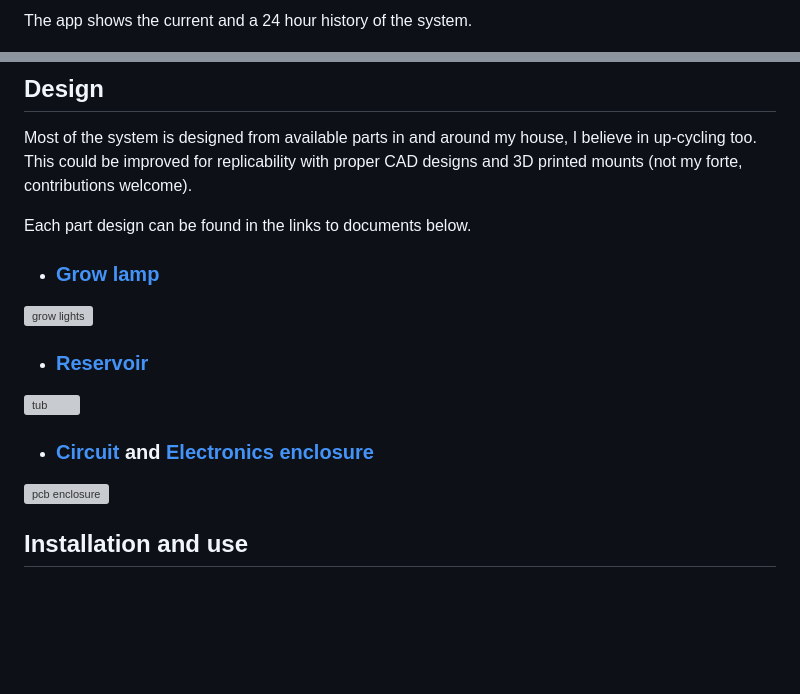
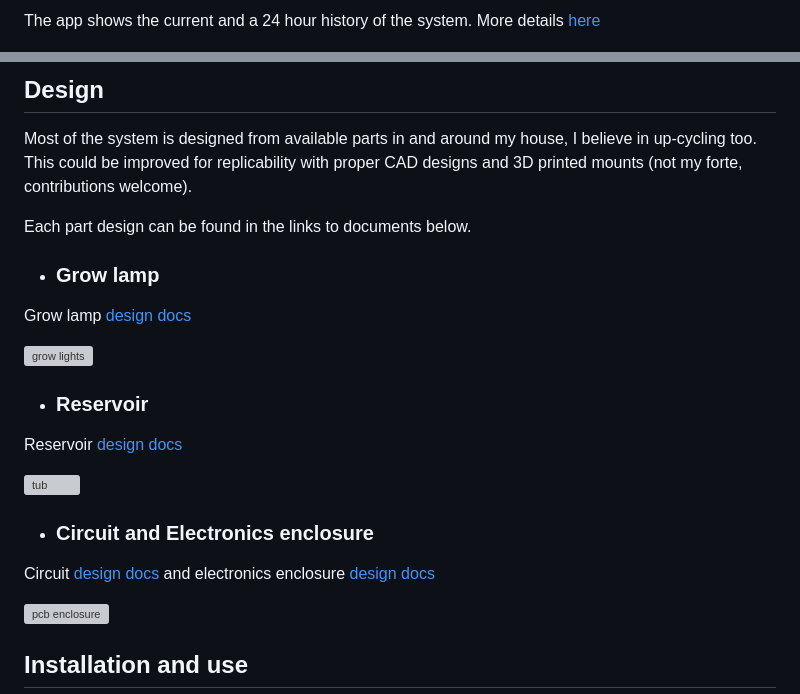
Before and after one commit to MRo47/MistyGro, a Markdown page: README.md, 2 parts joined by grey strips. Drawn GitHub-style; blank space fills up the shorter version; grey boxes are pictures that could not be loaded.

Commit message:
break name links

```diff
--- a/README.md
+++ b/README.md
@@ -11,5 +11,5 @@ An aeroponics/fogponics planter to monitor and study crop growth and yeild. Has
 
-The app shows the current and a 24 hour history of the system.
+The app shows the current and a 24 hour history of the system. More details [here](Docs/app.md)
 
 <p float="left">
   <img src="Images/app_main.jpg" width="200" />
@@ -96,15 +96,21 @@ Most of the system is designed from available parts in and around my house, I be
 
 Each part design can be found in the links to documents below.
 
-- ### [Grow lamp](Docs/grow_lamp_design.md)
+- ### Grow lamp
+
+Grow lamp [design docs](Docs/grow_lamp_design.md)
 
 <img src="Images/grow_lights.jpg" alt="grow lights" width="400"/>
 
-- ### [Reservoir](Docs/reservoir_design.md)
+- ### Reservoir
+
+Reservoir [design docs](Docs/reservoir_design.md)
 
 <img src="Images/tub.jpg" alt="tub" width="400"/>
 
-- ### [Circuit](Docs/circuit_design.md) and [Electronics enclosure](Docs/electronics_enclosure_design.md)
+- ### Circuit and Electronics enclosure
+
+Circuit [design docs](Docs/circuit_design.md) and electronics enclosure [design docs](Docs/electronics_enclosure_design.md)
 
 <img src="Images/pcb_enclosure.jpg" alt="pcb enclosure" width="400"/>
 
```
Also changed, not shown: other parts of README.md (+1 -1 lines).
